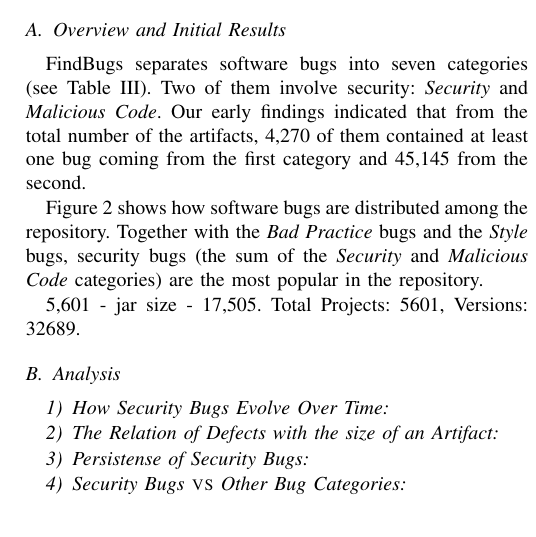
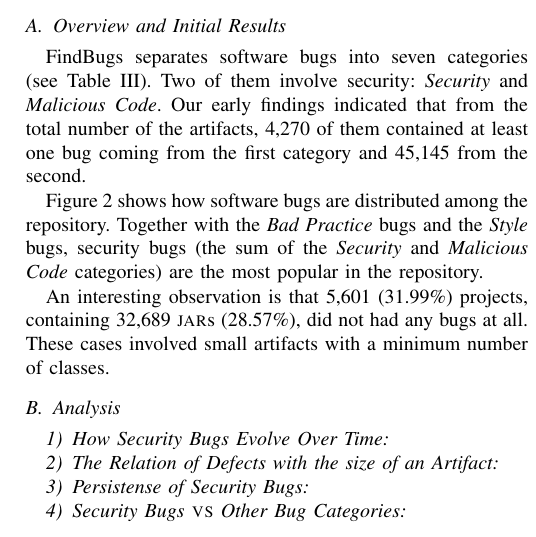
Before and after one commit to bkarak/evol_security_publication_2012, a LaTeX paper (docs/msr.tex): part of one column of page 3 of 6, cut so that both start at the same text. Compiled offline with pdfLaTeX.

Commit message:
added another observation about bugless projects

```diff
--- a/docs/msr.tex
+++ b/docs/msr.tex
@@ -281,7 +283,9 @@
 security bugs (the sum of the {\it Security} and {\it Malicious Code}
 categories) are the most popular in the repository.
 
-5,601 - jar size - 17,505. Total Projects: 5601, Versions: 32689.
+An interesting observation is that 5,601 (31.99\%) projects, containing 32,689
+{\sc jar}s (28.57\%), did not had any bugs at all. These cases involved small artifacts
+with a minimum number of classes.
 
 \begin{figure*}
 	\centering
```
Also changed, not shown: docs/msr.tex (4 more changed lines), 1 other file.
